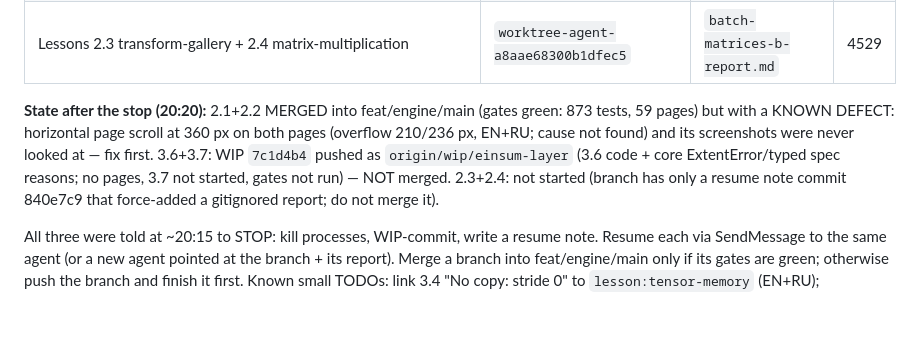
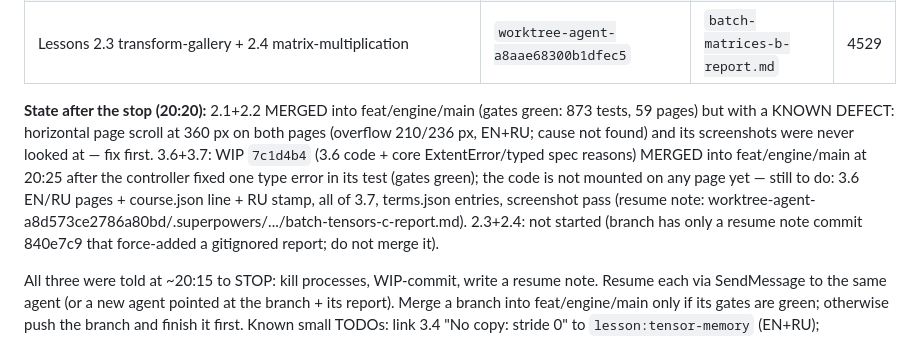
Before and after one commit to ssoj13/course_ai_math, a Markdown page: HANDOFF.md, the part around the change. Rendered like a GitHub page; blank space fills up the shorter version.

Commit message:
docs: handoff — einsum WIP merged, remaining 3.6/3.7 work listed

```diff
--- a/HANDOFF.md
+++ b/HANDOFF.md
@@ -78,8 +78,10 @@ animation.**
 
 **State after the stop (20:20):** 2.1+2.2 MERGED into feat/engine/main (gates green: 873 tests, 59 pages) but with a
 KNOWN DEFECT: horizontal page scroll at 360 px on both pages (overflow 210/236 px, EN+RU; cause not found) and its
-screenshots were never looked at — fix first. 3.6+3.7: WIP `7c1d4b4` pushed as `origin/wip/einsum-layer` (3.6 code +
-core ExtentError/typed spec reasons; no pages, 3.7 not started, gates not run) — NOT merged. 2.3+2.4: not started
+screenshots were never looked at — fix first. 3.6+3.7: WIP `7c1d4b4` (3.6 code + core ExtentError/typed spec
+reasons) MERGED into feat/engine/main at 20:25 after the controller fixed one type error in its test (gates green);
+the code is not mounted on any page yet — still to do: 3.6 EN/RU pages + course.json line + RU stamp, all of 3.7,
+terms.json entries, screenshot pass (resume note: worktree-agent-a8d573ce2786a80bd/.superpowers/.../batch-tensors-c-report.md). 2.3+2.4: not started
 (branch has only a resume note commit 840e7c9 that force-added a gitignored report; do not merge it).
 
 All three were told at ~20:15 to STOP: kill processes, WIP-commit, write a resume note. Resume each via SendMessage to
```
